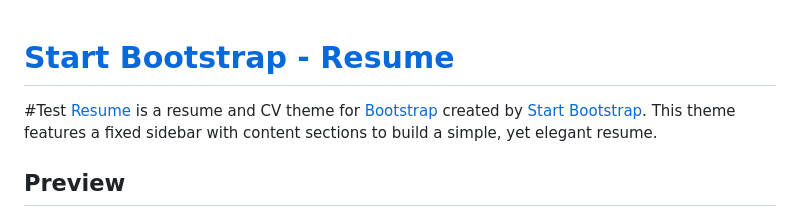
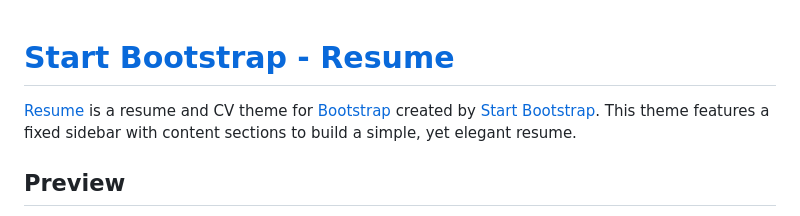
Before and after one commit to tuhinmiazy73/ibneenamtuhin.github.io, a Markdown page: README.md, the part around the change. Rendered like a GitHub page.

```diff
--- a/README.md
+++ b/README.md
@@ -1,5 +1,5 @@
 # [Start Bootstrap - Resume](https://startbootstrap.com/template-overviews/resume/)
-#Test
+
 [Resume](https://startbootstrap.com/template-overviews/resume/) is a resume and CV theme for [Bootstrap](http://getbootstrap.com/) created by [Start Bootstrap](http://startbootstrap.com/). This theme features a fixed sidebar with content sections to build a simple, yet elegant resume.
 
 ## Preview
```
